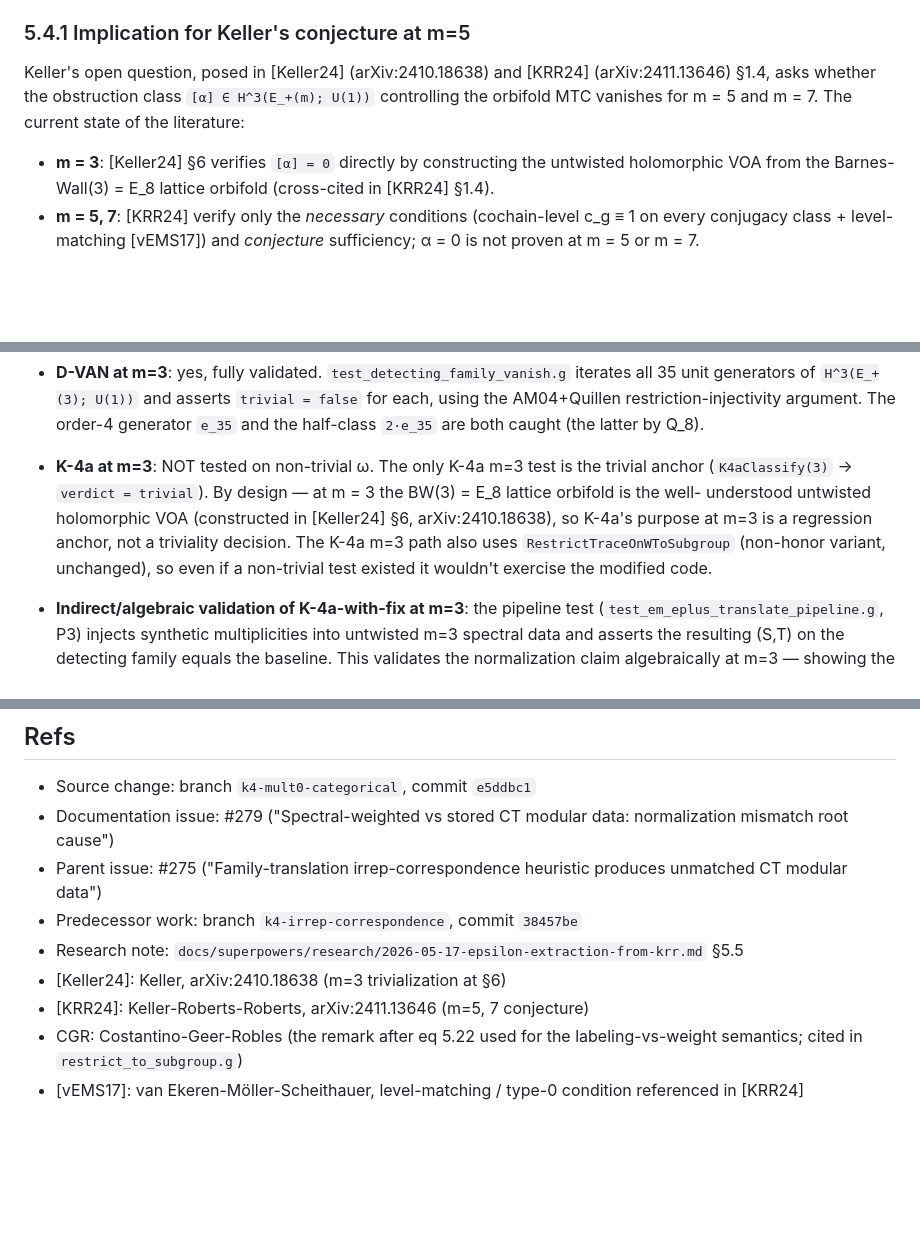
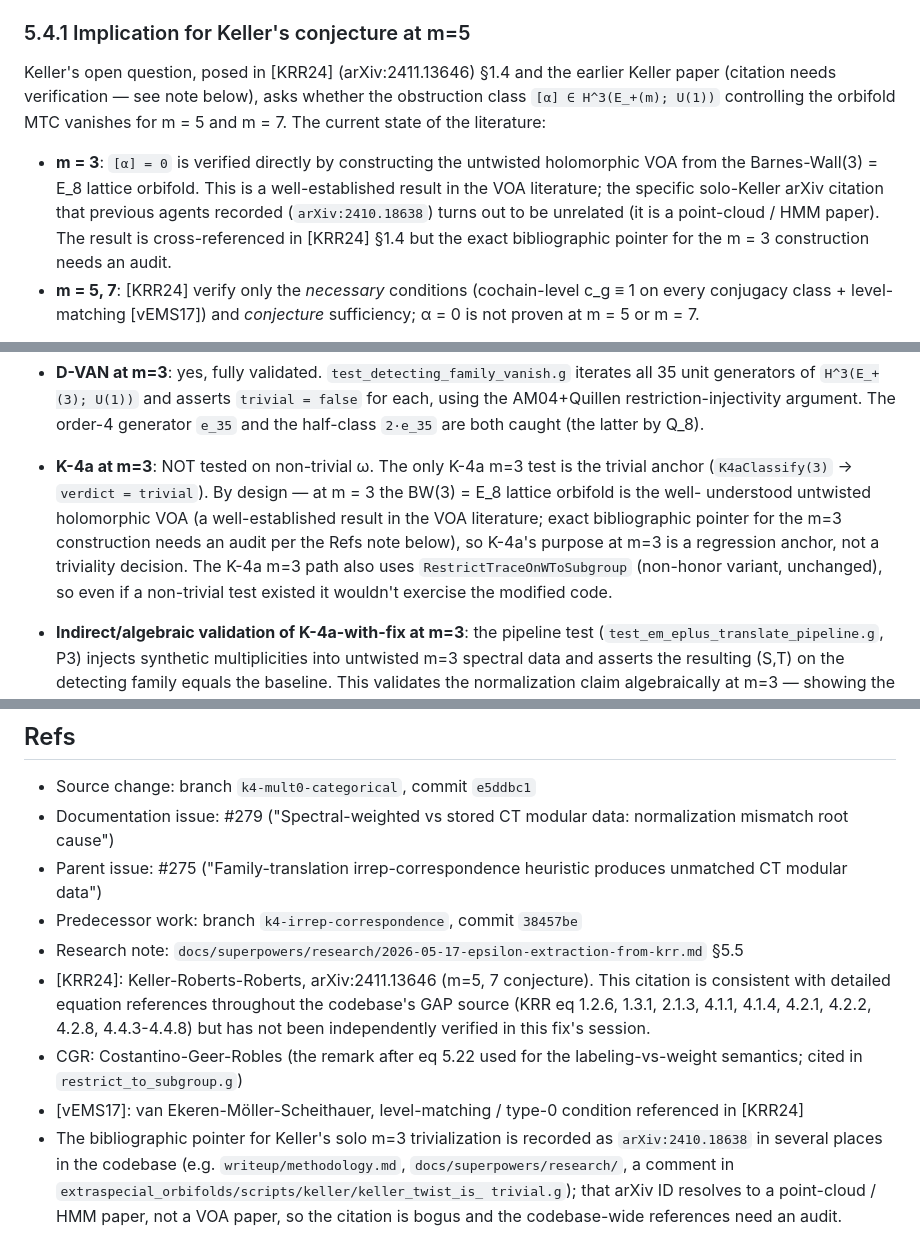
Before and after one commit to thomas-gemunden/DRINFELD, a Markdown page: writeup/note_k4_mult0_normalization_rationale.md, 3 parts joined by grey strips. GitHub-like rendering; blank space fills up the shorter version.

Commit message:
[K-4 #275] drop spurious arXiv:2410.18638 citation for Keller m=3 paper
User flagged that arXiv:2410.18638 resolves to a point-cloud / HMM
paper, not a VOA paper, so the previous-agent citation for Keller's
solo m=3 trivialization is bogus.

Updated:
- writeup/note_k4_mult0_normalization_rationale.md sections 5.4.1, 6,
  Refs: drop the arXiv:2410.18638 reference, keep the math claim
  (m=3 BW(3)=E_8 orbifold is the well-known untwisted holomorphic
  VOA — a stable result in the VOA literature), note that the exact
  bibliographic pointer needs an audit.
- extraspecial_orbifolds/computed/k4a/README.md Mathematical
  implication section: same edit.

KRR24 (arXiv:2411.13646) citation is retained; it is consistent with
detailed equation references throughout the codebase's GAP source but
has not been independently verified in this session either.

Other places in the codebase still carrying the bogus citation
(NOT touched by this commit, left for separate audit):
- writeup/methodology.md (body + BibTeX entry @Keller24)
- docs/superpowers/research/2026-05-17-d8-vs-q8-detection.md
- extraspecial_orbifolds/scripts/keller/keller_twist_is_trivial.g
  (comment claiming 'verified per 2410.18638 section 6')

Refs #275, #279.

Co-Authored-By: Claude Opus 4.7 <noreply@anthropic.com>

```diff
--- a/writeup/note_k4_mult0_normalization_rationale.md
+++ b/writeup/note_k4_mult0_normalization_rationale.md
@@ -210,14 +210,20 @@ classifies as the trivial cocycle (S1+S2 in
 
 ### 5.4.1 Implication for Keller's conjecture at m=5
 
-Keller's open question, posed in [Keller24] (arXiv:2410.18638) and
-[KRR24] (arXiv:2411.13646) §1.4, asks whether the obstruction class
-`[α] ∈ H^3(E_+(m); U(1))` controlling the orbifold MTC vanishes for
-m = 5 and m = 7. The current state of the literature:
+Keller's open question, posed in [KRR24] (arXiv:2411.13646) §1.4 and
+the earlier Keller paper (citation needs verification — see note
+below), asks whether the obstruction class `[α] ∈ H^3(E_+(m); U(1))`
+controlling the orbifold MTC vanishes for m = 5 and m = 7. The
+current state of the literature:
 
-- **m = 3**: [Keller24] §6 verifies `[α] = 0` directly by constructing
-  the untwisted holomorphic VOA from the Barnes-Wall(3) = E_8 lattice
-  orbifold (cross-cited in [KRR24] §1.4).
+- **m = 3**: `[α] = 0` is verified directly by constructing the
+  untwisted holomorphic VOA from the Barnes-Wall(3) = E_8 lattice
+  orbifold. This is a well-established result in the VOA literature;
+  the specific solo-Keller arXiv citation that previous agents
+  recorded (`arXiv:2410.18638`) turns out to be unrelated (it is a
+  point-cloud / HMM paper). The result is cross-referenced in [KRR24]
+  §1.4 but the exact bibliographic pointer for the m = 3 construction
+  needs an audit.
 - **m = 5, 7**: [KRR24] verify only the *necessary* conditions
   (cochain-level c_g ≡ 1 on every conjugacy class + level-matching
   [vEMS17]) and *conjecture* sufficiency; α = 0 is not proven at
@@ -260,12 +266,13 @@ from non-trivial ω at m=3. The answer is pipeline-specific:
 - **K-4a at m=3**: NOT tested on non-trivial ω. The only K-4a m=3 test
   is the trivial anchor (`K4aClassify(3)` → `verdict = trivial`). By
   design — at m = 3 the BW(3) = E_8 lattice orbifold is the well-
-  understood untwisted holomorphic VOA (constructed in [Keller24] §6,
-  arXiv:2410.18638), so K-4a's purpose at m=3 is a regression anchor,
-  not a triviality decision. The K-4a m=3 path also uses
-  `RestrictTraceOnWToSubgroup` (non-honor variant, unchanged), so
-  even if a non-trivial test existed it wouldn't exercise the modified
-  code.
+  understood untwisted holomorphic VOA (a well-established result in
+  the VOA literature; exact bibliographic pointer for the m=3
+  construction needs an audit per the Refs note below), so K-4a's
+  purpose at m=3 is a regression anchor, not a triviality decision.
+  The K-4a m=3 path also uses `RestrictTraceOnWToSubgroup` (non-honor
+  variant, unchanged), so even if a non-trivial test existed it
+  wouldn't exercise the modified code.
 
 - **Indirect/algebraic validation of K-4a-with-fix at m=3**: the
   pipeline test (`test_em_eplus_translate_pipeline.g`, P3) injects
@@ -309,9 +316,19 @@ test is the in-flight m=5 K-4a verdict.
   heuristic produces unmatched CT modular data")
 - Predecessor work: branch `k4-irrep-correspondence`, commit `38457be`
 - Research note: `docs/superpowers/research/2026-05-17-epsilon-extraction-from-krr.md` §5.5
-- [Keller24]: Keller, arXiv:2410.18638 (m=3 trivialization at §6)
-- [KRR24]: Keller-Roberts-Roberts, arXiv:2411.13646 (m=5, 7 conjecture)
+- [KRR24]: Keller-Roberts-Roberts, arXiv:2411.13646 (m=5, 7 conjecture).
+  This citation is consistent with detailed equation references
+  throughout the codebase's GAP source (KRR eq 1.2.6, 1.3.1, 2.1.3,
+  4.1.1, 4.1.4, 4.2.1, 4.2.2, 4.2.8, 4.4.3-4.4.8) but has not been
+  independently verified in this fix's session.
 - CGR: Costantino-Geer-Robles (the remark after eq 5.22 used for
   the labeling-vs-weight semantics; cited in `restrict_to_subgroup.g`)
 - [vEMS17]: van Ekeren-Möller-Scheithauer, level-matching / type-0
   condition referenced in [KRR24]
+- The bibliographic pointer for Keller's solo m=3 trivialization is
+  recorded as `arXiv:2410.18638` in several places in the codebase
+  (e.g. `writeup/methodology.md`, `docs/superpowers/research/`, a
+  comment in `extraspecial_orbifolds/scripts/keller/keller_twist_is_
+  trivial.g`); that arXiv ID resolves to a point-cloud / HMM paper,
+  not a VOA paper, so the citation is bogus and the codebase-wide
+  references need an audit.
```
Also changed, not shown: 1 other file.
